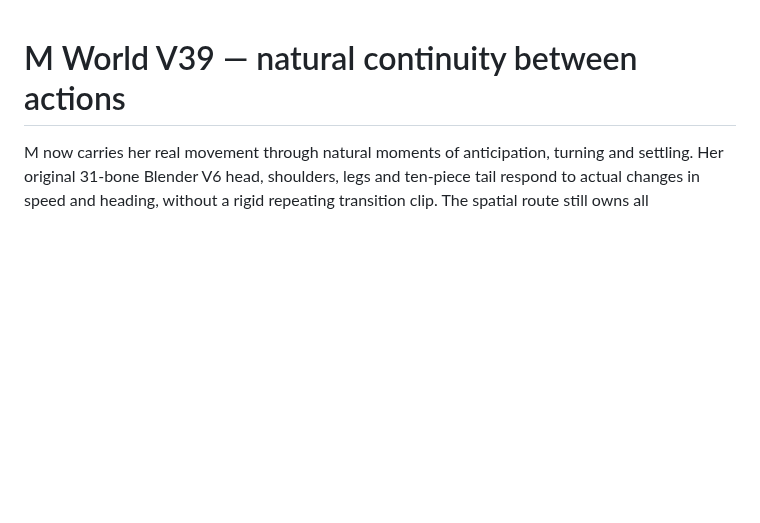
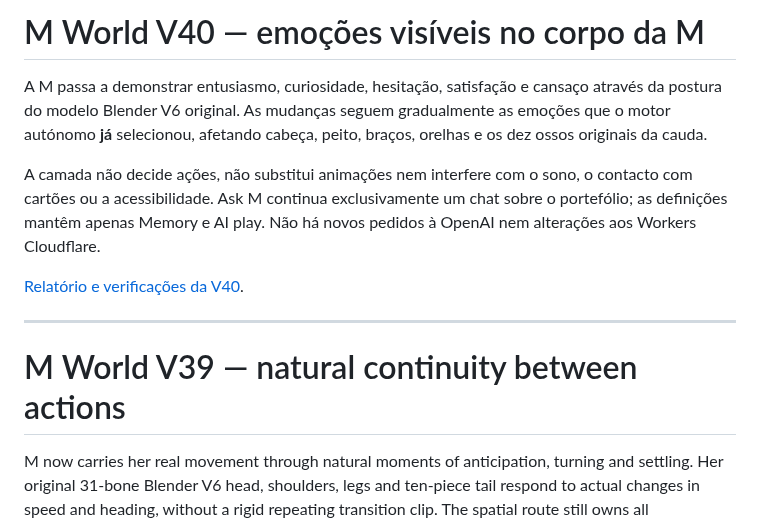
Before and after one commit to Ricardo19-Deve/ricardo19-deve.github.io, a Markdown page: M-WORLD.md, the part around the change. Rendered like a GitHub page; blank space fills up the shorter version.

Commit message:
docs(m-world): index V40 emotionally coherent body language

```diff
--- a/M-WORLD.md
+++ b/M-WORLD.md
@@ -1,3 +1,19 @@
+# M World V40 — emoções visíveis no corpo da M
+
+A M passa a demonstrar entusiasmo, curiosidade, hesitação, satisfação e
+cansaço através da postura do modelo Blender V6 original. As mudanças seguem
+gradualmente as emoções que o motor autónomo **já** selecionou, afetando
+cabeça, peito, braços, orelhas e os dez ossos originais da cauda.
+
+A camada não decide ações, não substitui animações nem interfere com o sono,
+o contacto com cartões ou a acessibilidade. Ask M continua exclusivamente
+um chat sobre o portefólio; as definições mantêm apenas Memory e AI play.
+Não há novos pedidos à OpenAI nem alterações aos Workers Cloudflare.
+
+[Relatório e verificações da V40](docs/m-world-v40/PROGRESS.md).
+
+---
+
 # M World V39 — natural continuity between actions
 
 M now carries her real movement through natural moments of anticipation,
```
